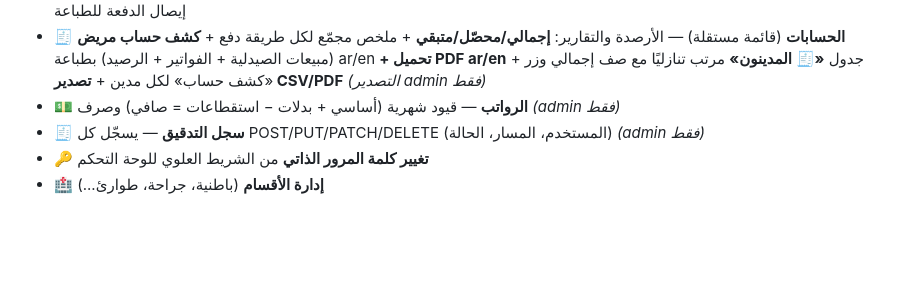
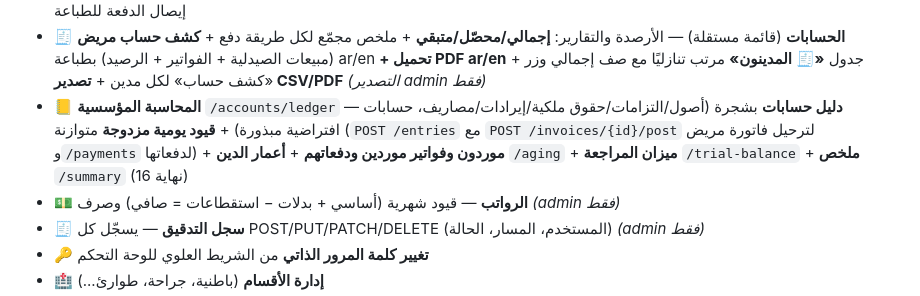
Before and after one commit to aymanhamid2020-dot/hospital-management-system, a Markdown page: README.md, the part around the change. GitHub-like rendering; blank space fills up the shorter version.

Commit message:
📖 README: بند المحاسبة المؤسسية /accounts/ledger (16 نهاية) — pytest 180/180 · حيّ 117/0

```diff
--- a/README.md
+++ b/README.md
@@ -29,6 +29,7 @@
 - 💊 **الصيدلية** — مخزون أدوية بحد تنبيه، صرف للمريض (خصم آلي + **تنبيه مخزون منخفض**)، وسجل صرف
 - 🛒 **المبيعات** (قائمة مستقلة) — سجل مبيعات الصرف مع **إجمالي/محصّل/متبقي** و**تسجيل دفعة** (نقدًا/بطاقة/تأمين، حالة `UNPAID → PARTIAL → PAID`) عبر **نافذة منبثقة** تعرض الإجمالي/المدفوع/المتبقي و**معاينة حيّة** للمتبقي بعد الدفع + زر **«سدّد الكل»** يسوّي كل العمليات غير المسددة دفعة واحدة + فلاتر (شهر/طريقة/حالة/مريض/اسم الصرف) + **منحنى الإيراد يومي/شهري** + زر **🧾 إيصال** يفتح إيصال الدفعة للطباعة
 - 🧾 **الحسابات** (قائمة مستقلة) — الأرصدة والتقارير: **إجمالي/محصّل/متبقي** + ملخص مجمّع لكل طريقة دفع + **كشف حساب مريض** (مبيعات الصيدلية + الفواتير + الرصيد) بطباعة ar/en **+ تحميل PDF ar/en** + جدول **«🧾 المدينون»** مرتب تنازليًا مع صف إجمالي وزر «كشف حساب» لكل مدين + **تصدير CSV/PDF** *(التصدير admin فقط)*
+- 📒 **المحاسبة المؤسسية** `/accounts/ledger` — **دليل حسابات** بشجرة (أصول/التزامات/حقوق ملكية/إيرادات/مصاريف، حسابات افتراضية مبذورة) + **قيود يومية مزدوجة** متوازنة (`POST /entries` مع `POST /invoices/{id}/post` لترحيل فاتورة مريض و`/payments` لدفعاتها) + **موردون وفواتير موردين ودفعاتهم** + **أعمار الدين** `/aging` + **ميزان المراجعة** `/trial-balance` + **ملخص** `/summary` (16 نهاية)
 - 💵 **الرواتب** — قيود شهرية (أساسي + بدلات − استقطاعات = صافي) وصرف *(admin فقط)*
 - 🧾 **سجل التدقيق** — يسجّل كل POST/PUT/PATCH/DELETE (المستخدم، المسار، الحالة) *(admin فقط)*
 - 🔑 **تغيير كلمة المرور الذاتي** من الشريط العلوي للوحة التحكم
```
